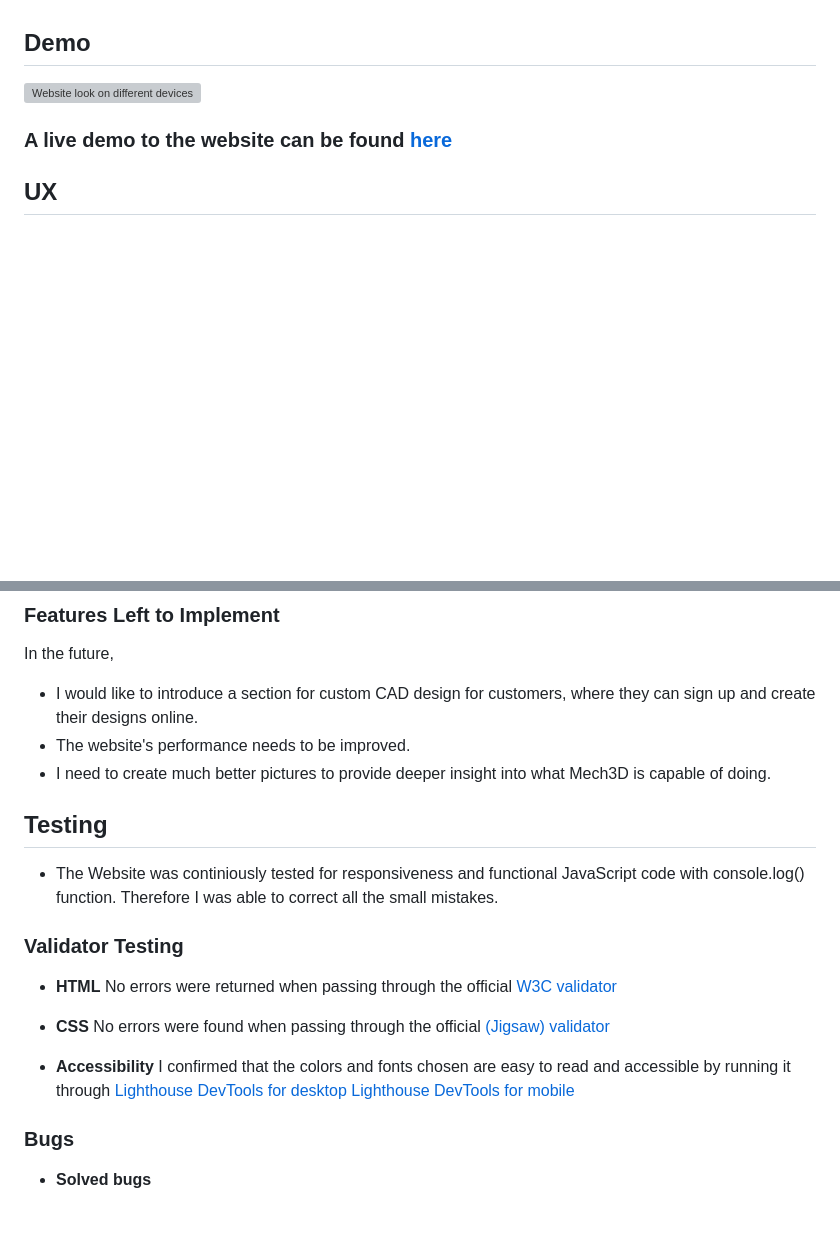
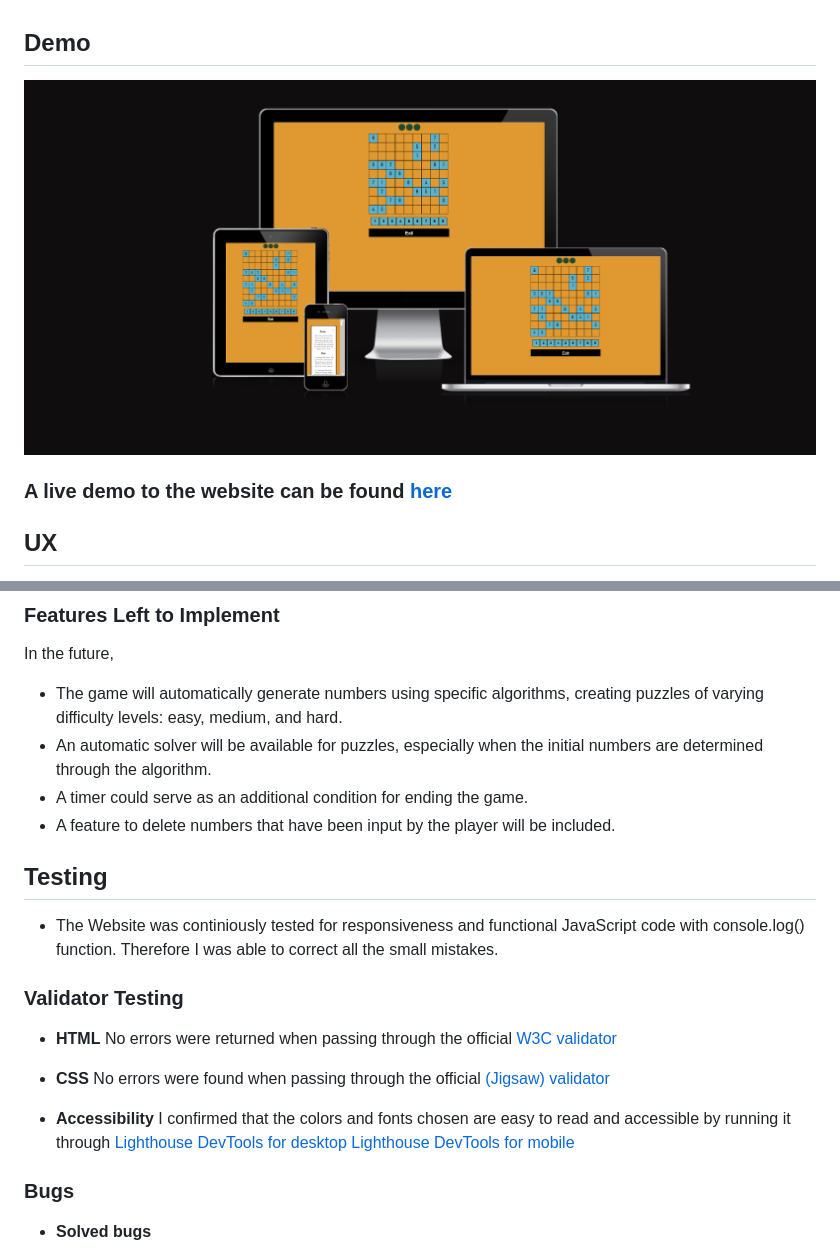
Before and after one commit to NKhaniDev/Sudoku, a Markdown page: README.md, 2 parts joined by grey strips. Drawn GitHub-style; blank space fills up the shorter version; grey boxes are pictures that could not be loaded.

```diff
--- a/README.md
+++ b/README.md
@@ -35,7 +35,7 @@ Sudoku is a popular game that helps people keep their minds busy during their sp
 
 ## Demo
 
-![Website look on different devices](assets/README-assets/demo.png)
+![Website look on different devices](assets/readme-assets/demo.png)
 
 ### A live demo to the website can be found [here](https://nkhanidev.github.io/sudoku/)
 
@@ -134,9 +128,11 @@ My wireframe design in the [(pdf format)](assets/readme-assets/wireFrame.pdf)
 
 ### Features Left to Implement
 In the future,
-* I would like to introduce a section for custom CAD design for customers, where they can sign up and create their designs online.
-* The website's performance needs to be improved.
-* I need to create much better pictures to provide deeper insight into what Mech3D is capable of doing.
+* The game will automatically generate numbers using specific algorithms, creating puzzles of varying difficulty levels: easy, medium, and hard.
+* An automatic solver will be available for puzzles, especially when the initial numbers are determined through the algorithm.
+* A timer could serve as an additional condition for ending the game.
+* A feature to delete numbers that have been input by the player will be included.
+
 
 
 ## Testing
```
Also changed, not shown: other parts of README.md (+12 -18 lines), assets/readme-assets/wireframe.png (added).
